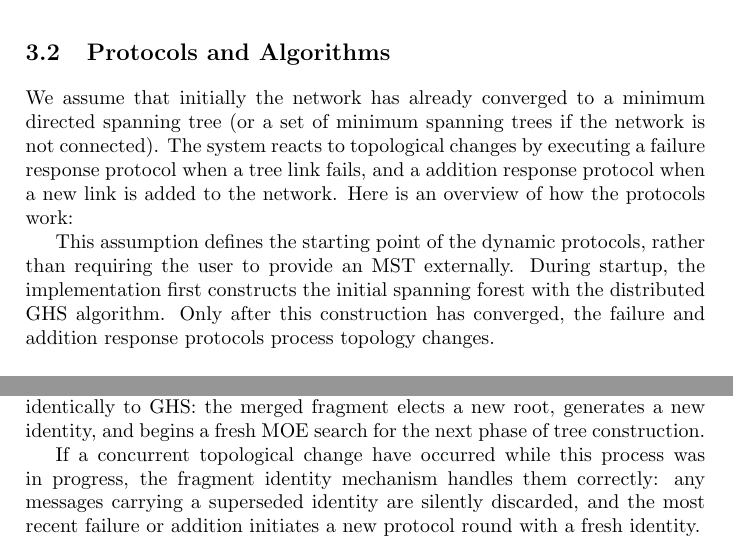
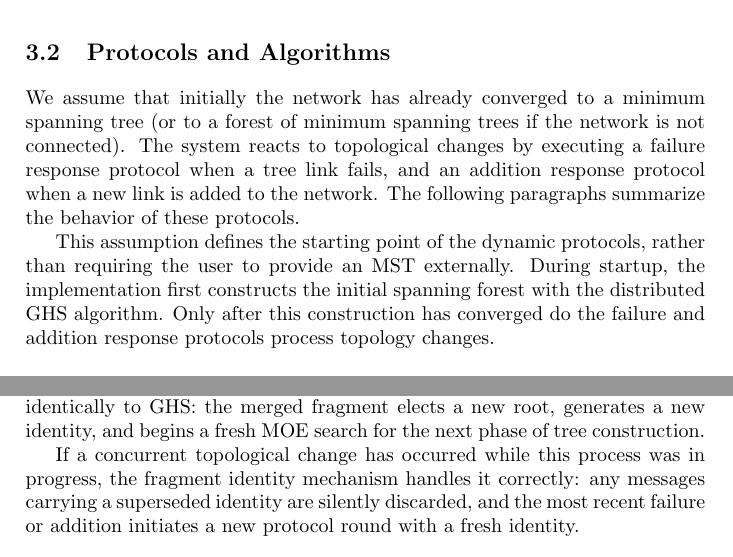
Before and after one commit to ADS-laboratory/d2mst, a LaTeX thesis (report/report.tex, which reads report/chapters/3_project.tex): two parts of pages 9 and 15 of 41, joined at a grey line, cut so that both start at the same text. Compiled offline with pdfLaTeX.

Commit message:
Small changes

```diff
--- a/report/chapters/3_project.tex
+++ b/report/chapters/3_project.tex
@@ -12,15 +12,16 @@ The implementation is organized as a fully distributed system with one process p
 
 \section{Protocols and Algorithms}
 
-We assume that initially the network has already converged to a minimum directed spanning tree (or
-a set of minimum spanning trees if the network is not connected). The system reacts to
-topological changes by executing a failure response protocol when a tree link fails, and a
-addition response protocol when a new link is added to the network. Here is an overview of how the protocols work:
+We assume that initially the network has already converged to a minimum spanning tree (or
+to a forest of minimum spanning trees if the network is not connected). The system reacts
+to topological changes by executing a failure response protocol when a tree link fails,
+and an addition response protocol when a new link is added to the network. The following
+paragraphs summarize the behavior of these protocols.
 
 This assumption defines the starting point of the dynamic protocols, rather than requiring
 the user to provide an MST externally. During startup, the implementation first constructs
 the initial spanning forest with the distributed GHS algorithm. Only after this
-construction has converged, the failure and addition response protocols process topology
+construction has converged do the failure and addition response protocols process topology
 changes.
 
 \begin{itemize}
@@ -359,8 +360,8 @@ changes have occurred in the meantime, the protocol proceeds identically to GHS:
 merged fragment elects a new root, generates a new identity, and begins a fresh MOE search
 for the next phase of tree construction.
 
-If a concurrent topological change have occurred while this process was in progress, the
-fragment identity mechanism handles them correctly: any messages carrying a superseded
+If a concurrent topological change has occurred while this process was in progress, the
+fragment identity mechanism handles it correctly: any messages carrying a superseded
 identity are silently discarded, and the most recent failure or addition initiates a new
 protocol round with a fresh identity.
 
```
Also changed, not shown: README.md.
